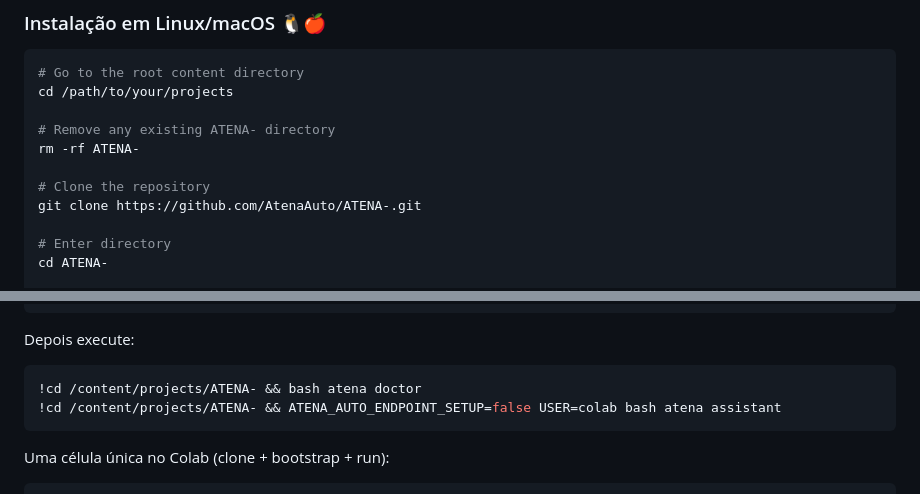
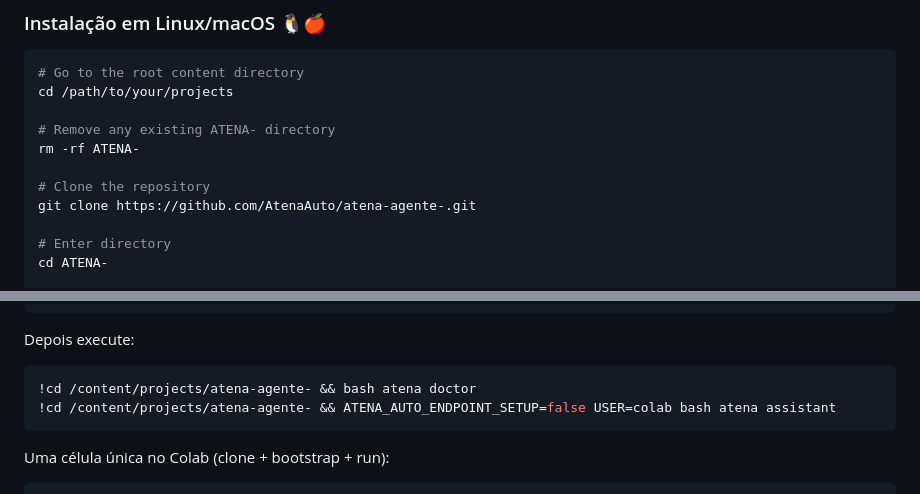
Before and after one commit to AtenaAuto/Atena-agente-, a Markdown page: README.md, 2 parts joined by grey strips. Rendered like a GitHub page.

````diff
--- a/README.md
+++ b/README.md
@@ -82,7 +82,7 @@ cd /path/to/your/projects
 rm -rf ATENA-
 
 # Clone the repository
-git clone https://github.com/AtenaAuto/ATENA-.git
+git clone https://github.com/AtenaAuto/atena-agente-.git
 
 # Enter directory
 cd ATENA-
@@ -151,8 +151,8 @@ Se estiver dando erro no Colab, use o bootstrap pronto:
 Depois execute:
 
 ```bash
-!cd /content/projects/ATENA- && bash atena doctor
-!cd /content/projects/ATENA- && ATENA_AUTO_ENDPOINT_SETUP=false USER=colab bash atena assistant
+!cd /content/projects/atena-agente- && bash atena doctor
+!cd /content/projects/atena-agente- && ATENA_AUTO_ENDPOINT_SETUP=false USER=colab bash atena assistant
 ```
 
 Uma célula única no Colab (clone + bootstrap + run):
````
